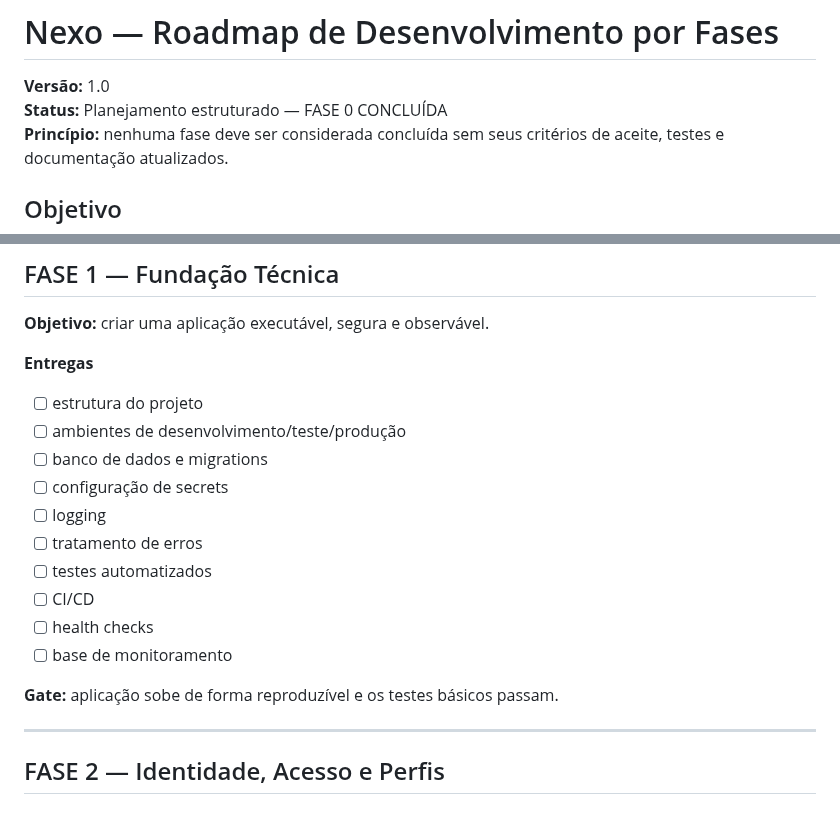
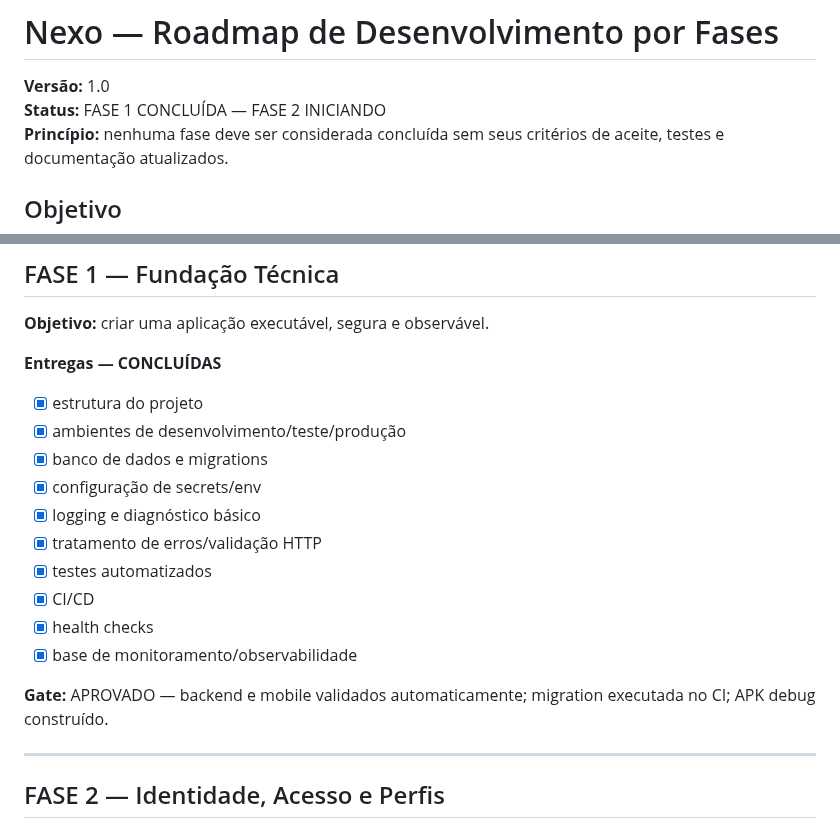
Before and after one commit to heldergaraujo2/Nexo, a Markdown page: docs/ROADMAP.md, 2 parts joined by grey strips. Rendered like a GitHub page.

Commit message:
docs(roadmap): mark phase 1 complete

```diff
--- a/docs/ROADMAP.md
+++ b/docs/ROADMAP.md
@@ -1,7 +1,7 @@
 # Nexo — Roadmap de Desenvolvimento por Fases
 
 **Versão:** 1.0
-**Status:** Planejamento estruturado — FASE 0 CONCLUÍDA
+**Status:** FASE 1 CONCLUÍDA — FASE 2 INICIANDO
 **Princípio:** nenhuma fase deve ser considerada concluída sem seus critérios de aceite, testes e documentação atualizados.
 
 ## Objetivo
@@ -43,19 +43,19 @@ Uma fase só pode avançar quando:
 ## FASE 1 — Fundação Técnica
 **Objetivo:** criar uma aplicação executável, segura e observável.
 
-**Entregas**
-- [ ] estrutura do projeto
-- [ ] ambientes de desenvolvimento/teste/produção
-- [ ] banco de dados e migrations
-- [ ] configuração de secrets
-- [ ] logging
-- [ ] tratamento de erros
-- [ ] testes automatizados
-- [ ] CI/CD
-- [ ] health checks
-- [ ] base de monitoramento
+**Entregas — CONCLUÍDAS**
+- [x] estrutura do projeto
+- [x] ambientes de desenvolvimento/teste/produção
+- [x] banco de dados e migrations
+- [x] configuração de secrets/env
+- [x] logging e diagnóstico básico
+- [x] tratamento de erros/validação HTTP
+- [x] testes automatizados
+- [x] CI/CD
+- [x] health checks
+- [x] base de monitoramento/observabilidade
 
-**Gate:** aplicação sobe de forma reproduzível e os testes básicos passam.
+**Gate:** APROVADO — backend e mobile validados automaticamente; migration executada no CI; APK debug construído.
 
 ---
 
```
